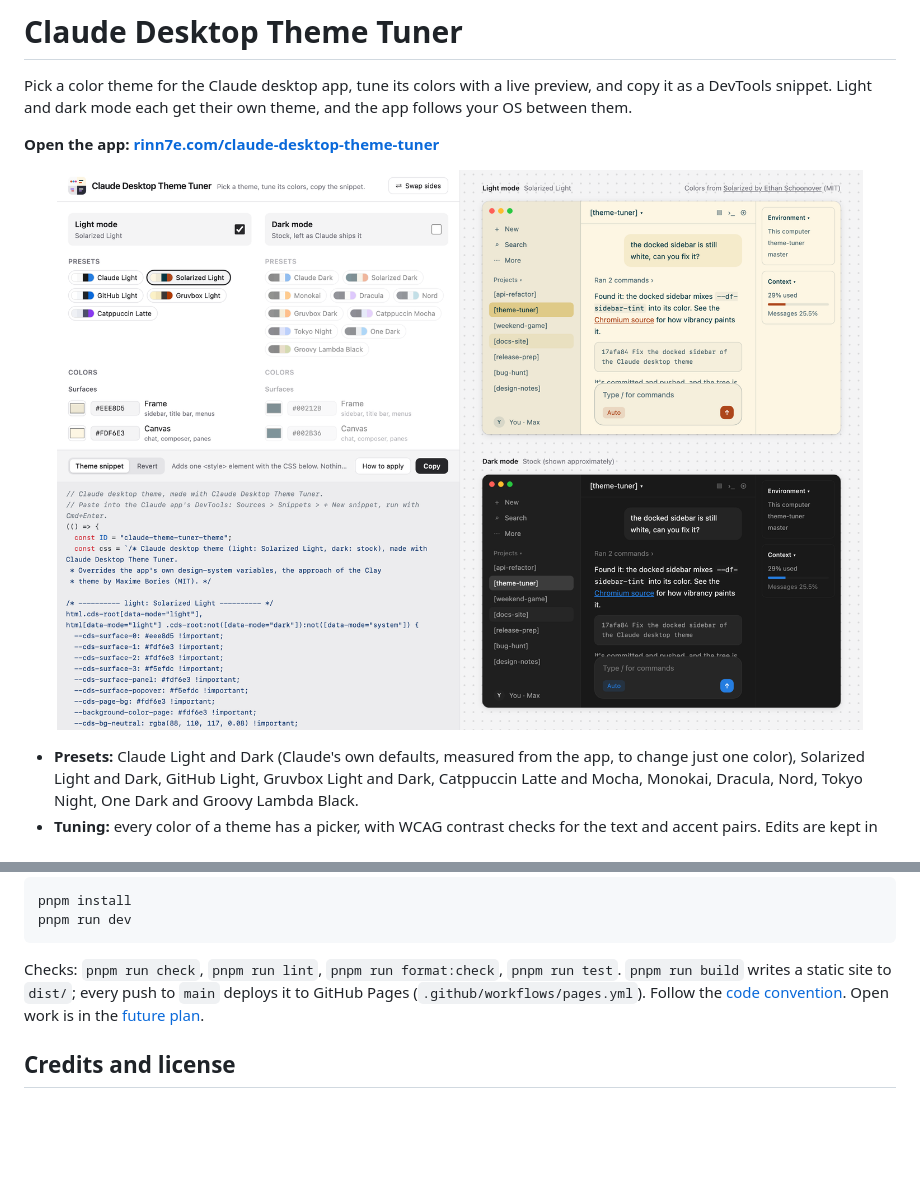
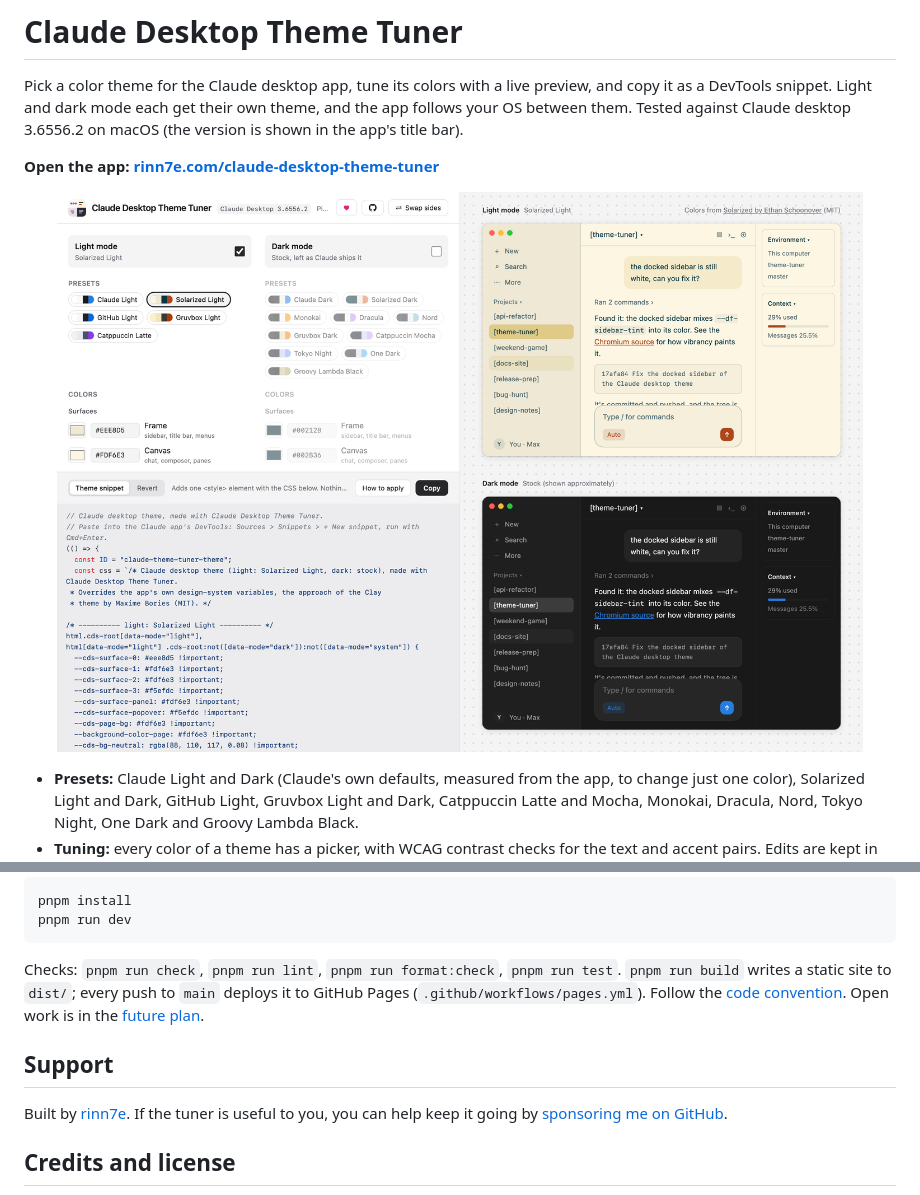
Before and after one commit to rinn7e/claude-desktop-theme-tuner, a Markdown page: README.md, 2 parts joined by grey strips. Rendered like a GitHub page; pictures changed too: doc/screenshot.png; blank space fills up the shorter version.

Commit message:
Add the tested Claude Desktop version, author, sponsor and source links to the title bar

```diff
--- a/README.md
+++ b/README.md
@@ -4,7 +4,8 @@
 
 Pick a color theme for the Claude desktop app, tune its colors with a live
 preview, and copy it as a DevTools snippet. Light and dark mode each get their
-own theme, and the app follows your OS between them.
+own theme, and the app follows your OS between them. Tested against Claude
+desktop 3.6556.2 on macOS (the version is shown in the app's title bar).
 
 **Open the app: [rinn7e.com/claude-desktop-theme-tuner](https://rinn7e.com/claude-desktop-theme-tuner/)**
 
@@ -98,6 +99,12 @@ to `main` deploys it to GitHub Pages (`.github/workflows/pages.yml`). Follow the
 [code convention](doc/code-convention.md). Open work is in the
 [future plan](doc/future-plan.md).
 
+## Support
+
+Built by [rinn7e](https://github.com/rinn7e). If the tuner is useful to you,
+you can help keep it going by
+[sponsoring me on GitHub](https://github.com/sponsors/rinn7e).
+
 ## Credits and license
 
 MIT, see [LICENSE](LICENSE). Overriding the app's own variables is the approach
```
Also changed, not shown: doc/future-plan.md (+2 -1 lines), 3 other files.
